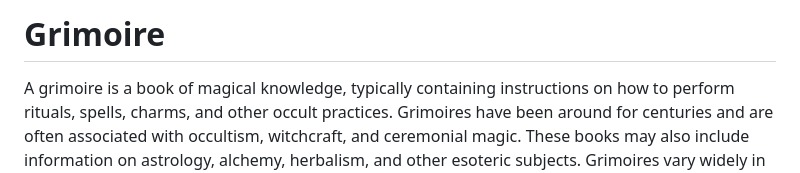
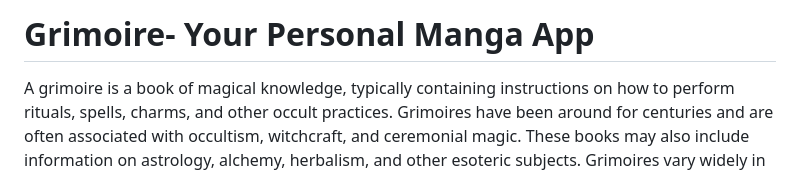
Before and after one commit to TheAppWizard/Grimoire-MangaApp, a Markdown page: README.md, the part around the change. GitHub-like rendering.

```diff
--- a/README.md
+++ b/README.md
@@ -1,4 +1,4 @@
-# Grimoire
+# Grimoire- Your Personal Manga App
 
 A grimoire is a book of magical knowledge, typically containing instructions on how to perform rituals, spells, charms, and other occult practices. Grimoires have been around for centuries and are often associated with occultism, witchcraft, and ceremonial magic. These books may also include information on astrology, alchemy, herbalism, and other esoteric subjects. Grimoires vary widely in content and style, with some being highly structured and others more eclectic or personalized. Some famous examples of grimoires include "The Key of Solomon," "The Lesser Key of Solomon" (also known as the "Lemegeton"), and "The Book of Abramelin.
 
```
